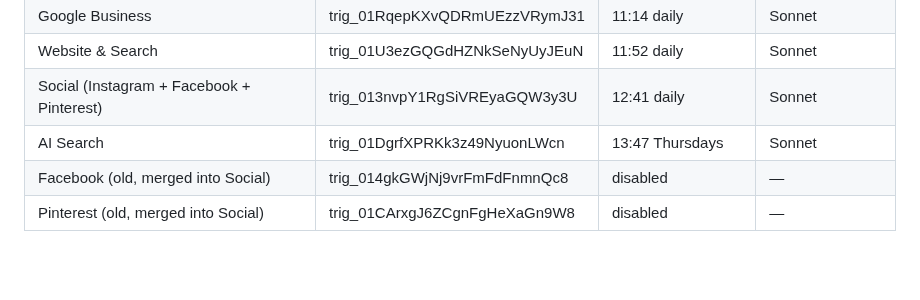
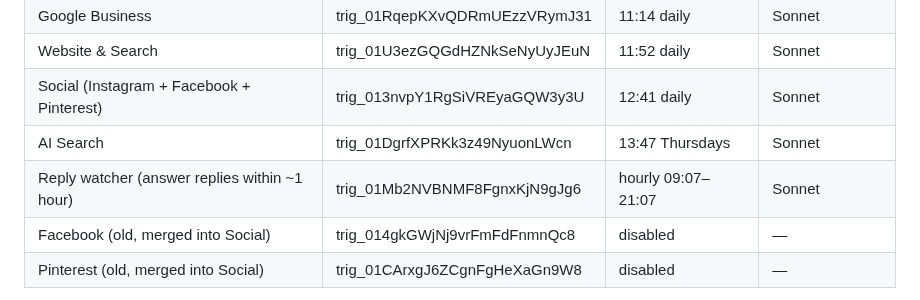
Before and after one commit to Amit2sap/Amit2sap, a Markdown page: agents/README.md, the part around the change. Rendered like a GitHub page; blank space fills up the shorter version.

```diff
--- a/agents/README.md
+++ b/agents/README.md
@@ -65,6 +65,7 @@ Fresh-session scheduled tasks cannot carry connectors in this organisation (chec
 | Website & Search | trig_01U3ezGQGdHZNkSeNyUyJEuN | 11:52 daily | Sonnet |
 | Social (Instagram + Facebook + Pinterest) | trig_013nvpY1RgSiVREyaGQW3y3U | 12:41 daily | Sonnet |
 | AI Search | trig_01DgrfXPRKk3z49NyuonLWcn | 13:47 Thursdays | Sonnet |
+| Reply watcher (answer replies within ~1 hour) | trig_01Mb2NVBNMF8FgnxKjN9gJg6 | hourly 09:07–21:07 | Sonnet |
 | Facebook (old, merged into Social) | trig_014gkGWjNj9vrFmFdFnmnQc8 | disabled | — |
 | Pinterest (old, merged into Social) | trig_01CArxgJ6ZCgnFgHeXaGn9W8 | disabled | — |
 
```
Also changed, not shown: outreach/DAILY_RUNBOOK.md (+1 -1 lines), reports/agents/handoff.md (+1 -1 lines).
